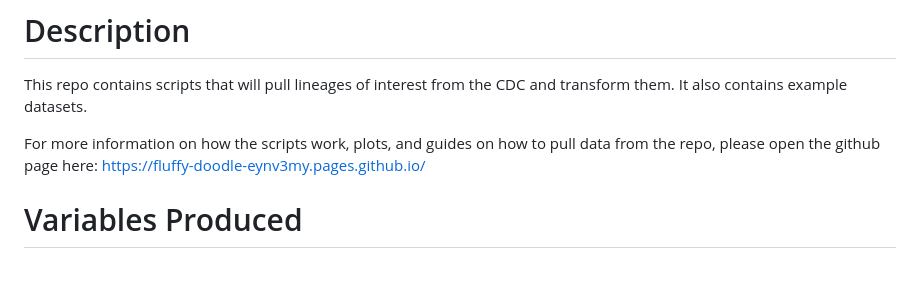
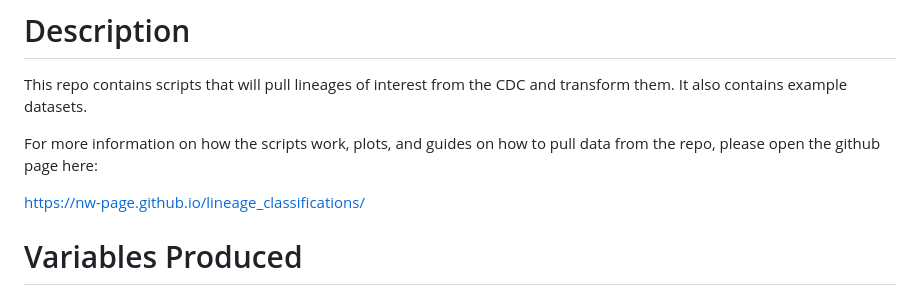
Before and after one commit to NW-PaGe/lineage_classifications, a Markdown page: README.md, the part around the change. GitHub-like rendering; blank space fills up the shorter version.

```diff
--- a/README.md
+++ b/README.md
@@ -2,7 +2,8 @@
 This repo contains scripts that will pull lineages of interest from the CDC and transform them. It also contains example datasets.
 
 For more information on how the scripts work, plots, and guides on how to pull data from the repo, please open the github page here:
-https://fluffy-doodle-eynv3my.pages.github.io/
+
+https://nw-page.github.io/lineage_classifications/
 
 # Variables Produced
 The variables produced by the scripts are used in the Sequencing and Variants Report. Here's a list:
```
